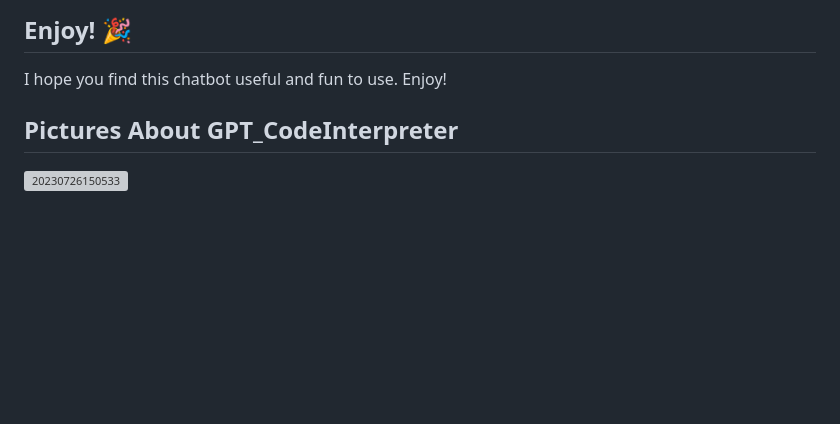
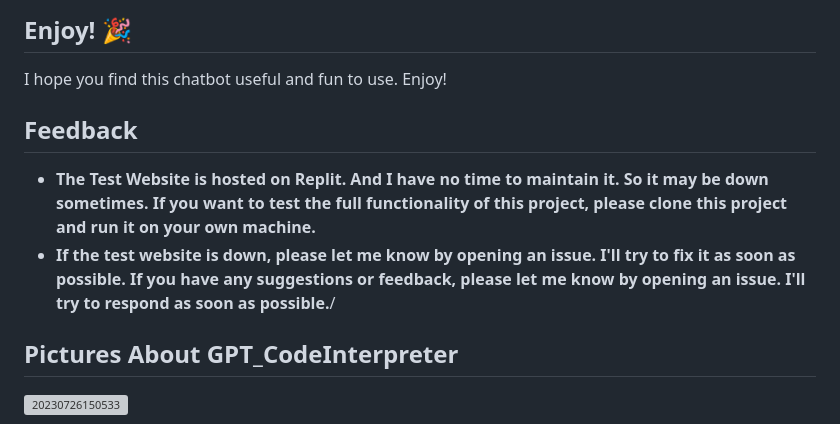
Before and after one commit to tianchengdemo/GPT_CodeInterpreter, a Markdown page: README.md, the part around the change. Rendered like a GitHub page; blank space fills up the shorter version; grey boxes are pictures that could not be loaded.

```diff
--- a/README.md
+++ b/README.md
@@ -13,6 +13,11 @@ To get started, visit the [https://chat.zhipenglu.repl.co](https://chat.zhipengl
 - **/help** - Show this help 📘
 ## Enjoy! 🎉
 I hope you find this chatbot useful and fun to use. Enjoy!
+
+## Feedback
+- **The Test Website is hosted on Replit. And I have no time to maintain it. So it may be down sometimes. If you want to test the full functionality of this project, please clone this project and run it on your own machine.**
+- **If the test website is down, please let me know by opening an issue. I'll try to fix it as soon as possible. If you have any suggestions or feedback, please let me know by opening an issue. I'll try to respond as soon as possible.**/
+
 
 
 
```
Also changed, not shown: README_CN.md (+58 -35 lines).
